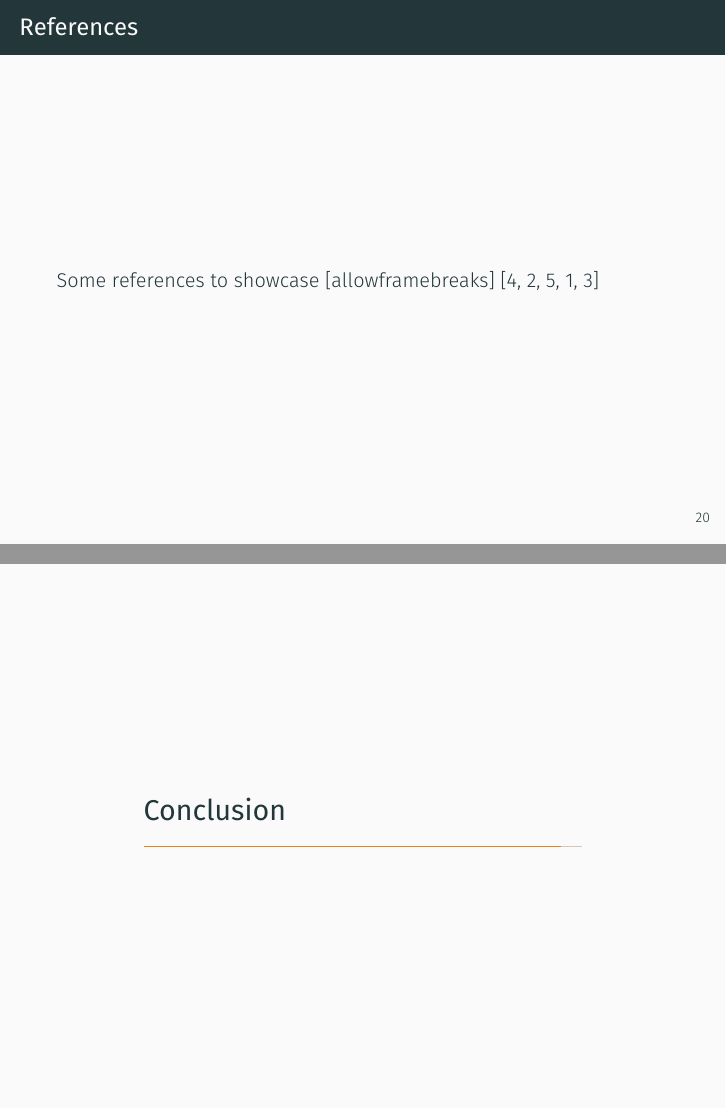
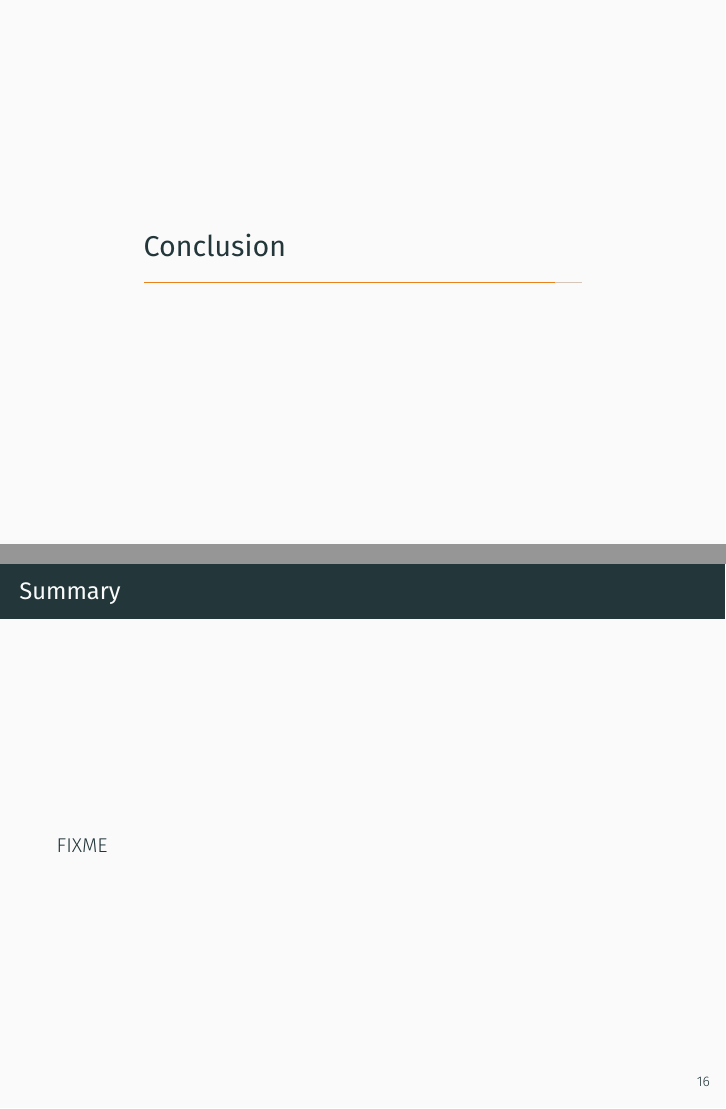
Before and after one commit to bueler/mccarthy, LaTeX slides (slides/slides.tex): pages 27 and 28 of 33 before the commit and pages 22 and 23 of 27 after it, joined at a grey line. Compiled offline with XeLaTeX.

Commit message:
thinking on easiest ways to generate slides ... but no actual progress

```diff
--- a/slides/slides.tex
+++ b/slides/slides.tex
@@ -289,24 +251,11 @@ or show \textbf{bold} results.\end{verbatim}
 \end{frame}
 }
 
-\begin{frame}{References}
-  Some references to showcase [allowframebreaks] \cite{knuth92,ConcreteMath,Simpson,Er01,greenwade93}
-\end{frame}
 
 \section{Conclusion}
 
 \begin{frame}{Summary}
-
-  Get the source of this theme and the demo presentation from
-
-  \begin{center}\url{github.com/matze/mtheme}\end{center}
-
-  The theme \emph{itself} is licensed under a
-  \href{http://creativecommons.org/licenses/by-sa/4.0/}{Creative Commons
-  Attribution-ShareAlike 4.0 International License}.
-
-  \begin{center}\ccbysa\end{center}
-
+FIXME
 \end{frame}
 
 \begin{frame}[standout]
@@ -315,22 +264,13 @@ or show \textbf{bold} results.\end{verbatim}
 
 \appendix
 
-\begin{frame}[fragile]{Backup slides}
-  Sometimes, it is useful to add slides at the end of your presentation to
-  refer to during audience questions.
-
-  The best way to do this is to include the \verb|appendixnumberbeamer|
-  package in your preamble and call \verb|\appendix| before your backup slides.
-
-  \themename will automatically turn off slide numbering and progress bars for
-  slides in the appendix.
+\begin{frame}[allowframebreaks]{References}
+  \bibliography{slides}
+  \bibliographystyle{abbrv}
 \end{frame}
 
-\begin{frame}[allowframebreaks]{References}
-
-  \bibliography{slides}
-  \bibliographystyle{abbrv}
-
+\begin{frame}[fragile]{Backup slides}
+FIXME
 \end{frame}
 
 \end{document}
```
Also changed, not shown: slides/makefile, slides/slides.tex (58 more changed lines).
